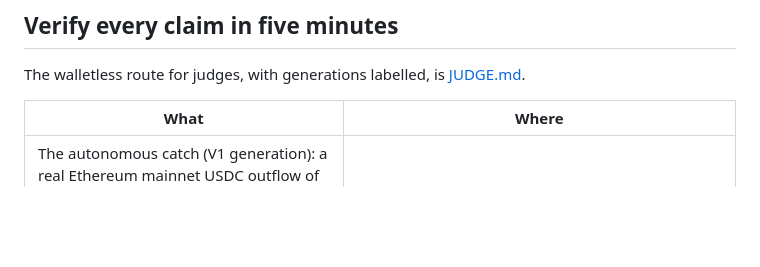
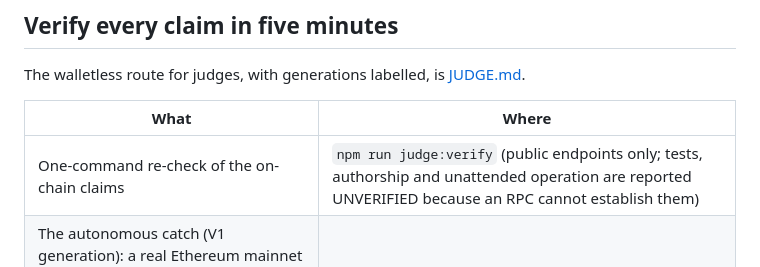
Before and after one commit to Ridwannurudeen/recourse, a Markdown page: README.md, the part around the change. Drawn GitHub-style; blank space fills up the shorter version.

Commit message:
docs: point the verify table and JUDGE.md at judge:verify

```diff
--- a/README.md
+++ b/README.md
@@ -10,6 +10,7 @@ The walletless route for judges, with generations labelled, is [JUDGE.md](JUDGE.
 
 | What | Where |
 | --- | --- |
+| One-command re-check of the on-chain claims | `npm run judge:verify` (public endpoints only; tests, authorship and unattended operation are reported UNVERIFIED because an RPC cannot establish them) |
 | The autonomous catch (V1 generation): a real Ethereum mainnet USDC outflow of 147.41949 USDC, detected by the unattended operator, proven through the BlockProver precompile and adjudicated as a breach with no human step in that run | [`0x96bf3081…f7528192`](https://creditcoin-testnet.blockscout.com/tx/0x96bf3081614a76c8df459eaeffe50975556883dd0e39d622758ca468f7528192) · CC3 block 5,371,828 · 459,396 gas · two precompile calls |
 | The cumulative catch (V1 generation, historical evidence): five real Ethereum mainnet transfers in five blocks, one continuity proof, six precompile calls, a breach on the verified sum that no single transfer would have triggered | [`0x7c180209…7e5d5b6`](https://creditcoin-testnet.blockscout.com/tx/0x7c180209bedaa64b4e1acff02d2822e8c76b0db98f105b7b75e3b95ac7e5d5b6) · CC3 block 5,371,462 · 699,409 gas |
 | The mainnet transaction the autonomous catch proved | [`0xc8481d8a…bf55f79`](https://etherscan.io/tx/0xc8481d8afbc2d439df53a6756fea1c61b0c2253703e53f4b5416d45fdbf55f79) · Ethereum block 25,832,534, position 146 · 147.41949 USDC leaving the committed treasury |
```
Also changed, not shown: JUDGE.md (+4 -0 lines).
